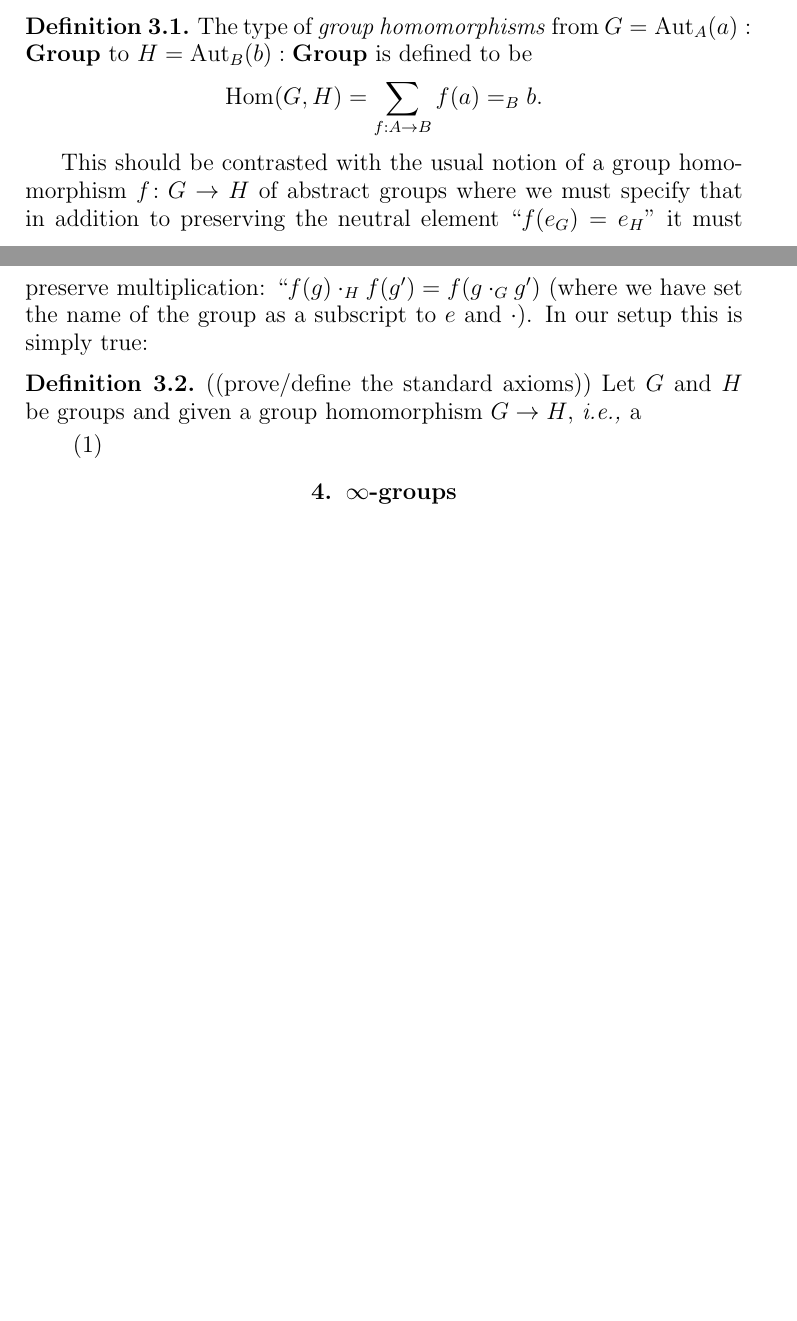
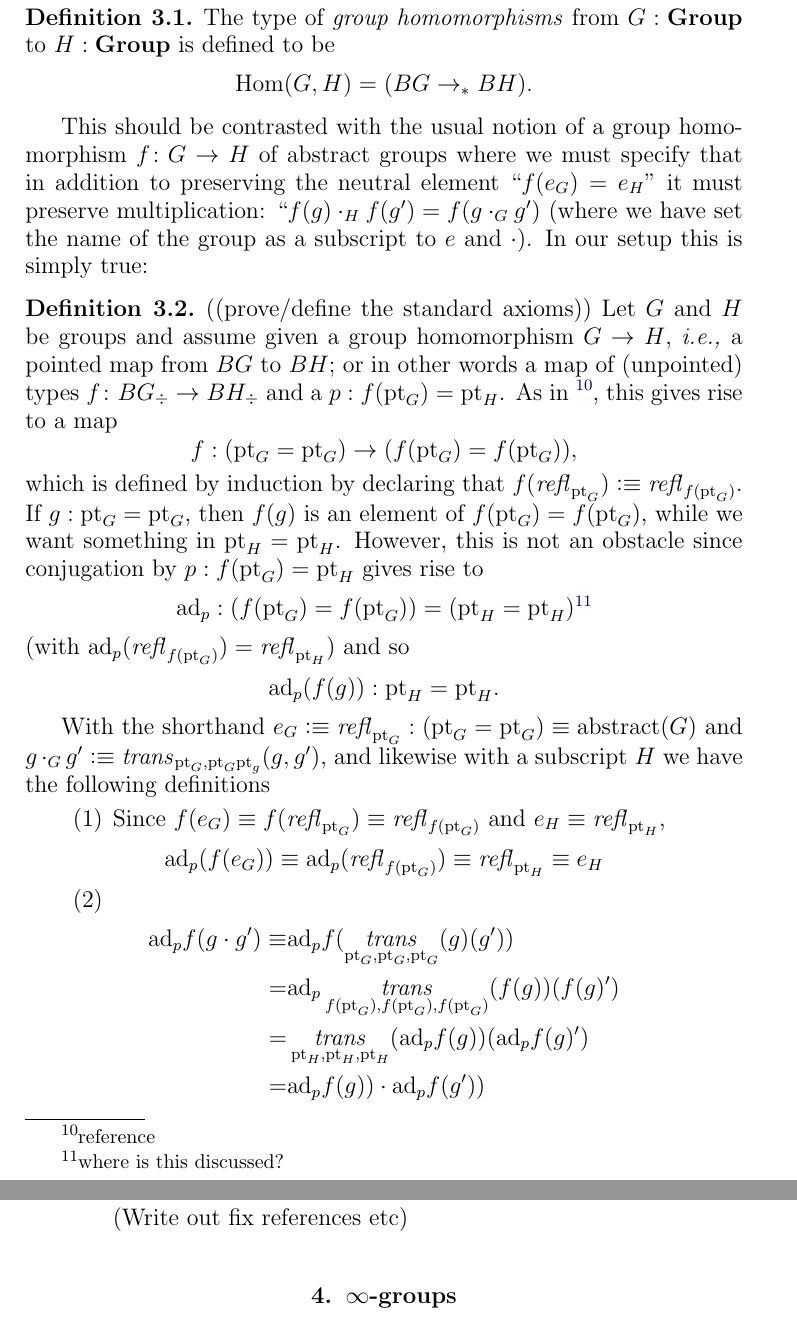
Before and after one commit to UniMath/SymmetryBook, a LaTeX thesis (book.tex, which reads group.tex): two parts of pages 29 and 30 of 73 before the commit and two parts of pages 30 and 31 of 73 after it, joined at a grey line, cut so that both start at the same text, the shorter picture padded with empty space. Compiled offline with pdfLaTeX.

Commit message:
some more meat on group homomorphisms

```diff
--- a/group.tex
+++ b/group.tex
@@ -307,17 +308,32 @@ $
 
 The notion of a group homomorphism from $G=\aut_A(a)$ to $H=\aut_B(b)$ is simple: it is an arrow $f:A\to B$ that ``sends $a$ to $b$'', \ie together with an element $p:a=_Bf(b)$:
 \begin{definition}\label{def:grouphomomorphism}
-  The type of \emph{group homomorphisms} from $G=\aut_A(a):\typegroup$ to $H=\aut_B(b):\typegroup$ is defined to be
-$$\Hom(G,H)=\sum_{f:A\to B}f(a)=_Bb.
+  The type of \emph{group homomorphisms} from $G:\typegroup$ to $H:\typegroup$ is defined to be
+$$\Hom(G,H)=(BG\to_* BH).%\sum_{f:A\to B}f(a)=_Bb.
 $$
 \end{definition}
 This should be contrasted with the usual notion of a group homomorphism $f\colon G\to H$ of abstract groups where we must specify that in addition to preserving the neutral element ``$f(e_G)=e_H$'' it must preserve multiplication: ``$f(g)\cdot_H f(g')=f(g\cdot_G g')$ (where we have set the name of the group as a subscript to $e$ and $\cdot$).  In our setup this is simply true:
 
 \begin{definition}\label{def:grouphomomaxioms}
   ((prove/define the standard axioms))
-Let $G$ and $H$ be groups and given a group homomorphism $G\to H$, \ie a
+Let $G$ and $H$ be groups and assume given a group homomorphism $G\to H$, \ie a pointed map from $BG$ to $BH$; or in other words a map of (unpointed) types $f\colon BG_\div\to BH_\div$ and a $p: f(\pt_G)=\pt_H$.  As in \footnote{reference}, this gives rise to a map $$f:(\pt_G=\pt_G)\to (f(\pt_G)=f(\pt_G)),$$
+which is defined by induction by declaring that $f(\refl{\pt_G})\defequi \refl{f(\pt_G)}$.  If $g:\pt_G=\pt_G$, then $f(g)$ is an element of $f(\pt_G)=f(\pt_G)$, while we want something in $\pt_H=\pt_H$.  However, this is not an obstacle since conjugation by $p: f(\pt_G)=\pt_H$ gives rise to
+$$\mathrm{ad}_p:(f(\pt_G)=f(\pt_G))=(\pt_H=\pt_H)\footnote{where is this discussed?}$$ (with $\mathrm{ad}_p(\refl{f(\pt_G)})=\refl{\pt_H}$) and so
+$$\mathrm{ad}_p(f(g)):\pt_H=\pt_H.$$
+
+With the shorthand $e_G\defequi\refl{\pt_G}:(\pt_G=\pt_G)\oldequiv\abstr(G)$ and $g\cdot_Gg'\defequi\trans_{\pt_G,\pt_G\pt_g}(g,g')$, and likewise with a subscript $H$ we have the following definitions
   \begin{enumerate}
-  \item
+  \item Since $f(e_G)\oldequiv f(\refl{\pt_G})\oldequiv\refl{f(\pt_G)}$ and $e_H\oldequiv\refl{\pt_H}$,
+$$\mathrm{ad}_p(f(e_G))\oldequiv\mathrm{ad}_p(\refl{f(\pt_G)})\oldequiv \refl{\pt_H}\oldequiv e_H$$
+      \item
+        \begin{align*}
+          \mathrm{ad}_pf(g\cdot g')
+          \oldequiv&\mathrm{ad}_pf(\trans_{\pt_G,\pt_G,\pt_G}(g)(g'))\\
+          =&\mathrm{ad}_p\trans_{f(\pt_G),f(\pt_G),f(\pt_G)}(f(g))(f(g)')\\
+          =& \trans_{\pt_H,\pt_H,\pt_H}(\mathrm{ad}_pf(g))(\mathrm{ad}_pf(g)')\\
+          =&\mathrm{ad}_pf(g))\cdot\mathrm{ad}_pf(g'))
+        \end{align*}
+(Write out fix references etc)
   \end{enumerate}
 
 \end{definition}
```
Also changed, not shown: group.tex (3 more changed lines).
